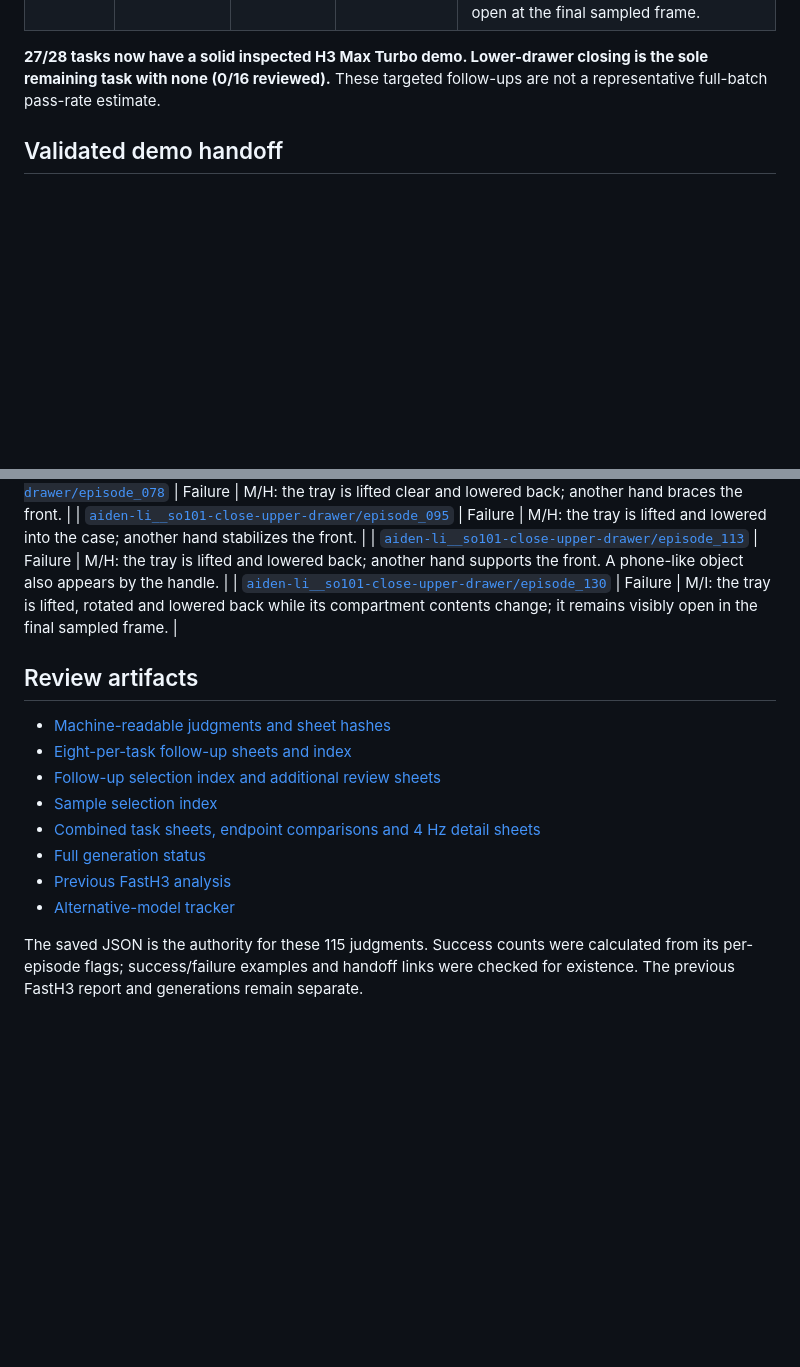
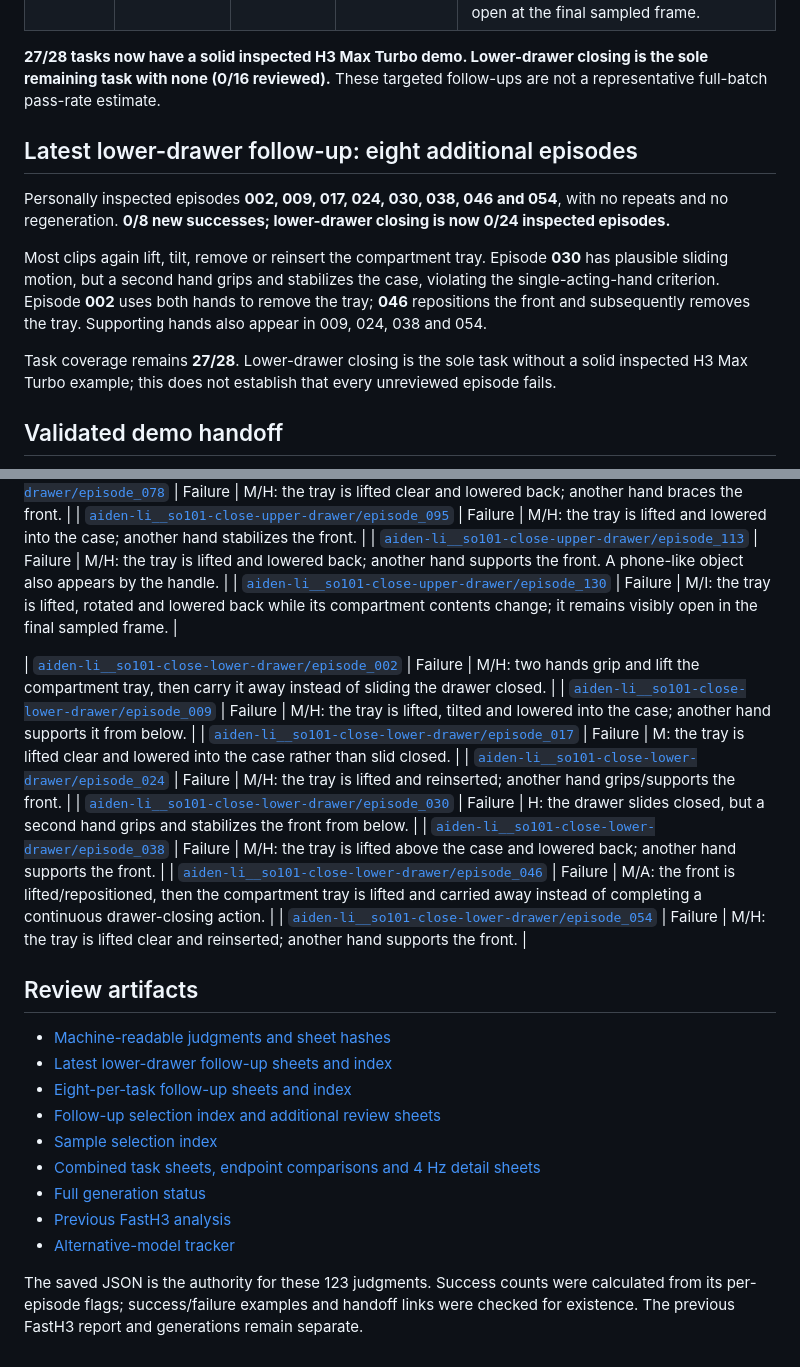
Before and after one commit to desmondzee/ICL-so101, a Markdown page: docs/generated_human_demos_h3_max_turbo_first_pass_analysis.md, 2 parts joined by grey strips. Rendered like a GitHub page; blank space fills up the shorter version.

Commit message:
Update the H3 Max Turbo review: 59 of 123 inspected samples succeed, and lower-drawer closing is still 0 of 24.
Co-authored-by: Cursor <cursoragent@cursor.com>

```diff
--- a/docs/generated_human_demos_h3_max_turbo_first_pass_analysis.md
+++ b/docs/generated_human_demos_h3_max_turbo_first_pass_analysis.md
@@ -103,6 +103,14 @@ Sixteen additional sheets were personally inspected, with no repeat episodes and
 | Upper-drawer closing | 001, 021, 041, 058, 078, 095, 113, 130 | 1/8 | 1/16 | 041 slides closed with one hand and withdraws cleanly. The other seven lift/rotate/reinsert the tray; six use a supporting hand. 130 also changes compartment contents and remains open at the final sampled frame. |
 
 **27/28 tasks now have a solid inspected H3 Max Turbo demo. Lower-drawer closing is the sole remaining task with none (0/16 reviewed).** These targeted follow-ups are not a representative full-batch pass-rate estimate.
+
+## Latest lower-drawer follow-up: eight additional episodes
+
+Personally inspected episodes **002, 009, 017, 024, 030, 038, 046 and 054**, with no repeats and no regeneration. **0/8 new successes; lower-drawer closing is now 0/24 inspected episodes.**
+
+Most clips again lift, tilt, remove or reinsert the compartment tray. Episode **030** has plausible sliding motion, but a second hand grips and stabilizes the case, violating the single-acting-hand criterion. Episode **002** uses both hands to remove the tray; **046** repositions the front and subsequently removes the tray. Supporting hands also appear in 009, 024, 038 and 054.
+
+Task coverage remains **27/28**. Lower-drawer closing is the sole task without a solid inspected H3 Max Turbo example; this does not establish that every unreviewed episode fails.
 
 ## Validated demo handoff
 
@@ -264,9 +272,19 @@ Failure codes: **M** incorrect mechanism; **H** more than one acting/assisting h
 | [`aiden-li__so101-close-upper-drawer/episode_113`](../outputs/robot_removal/demos_h3_max_turbo/aiden-li__so101-close-upper-drawer/episode_113/contact.png) | Failure | M/H: the tray is lifted and lowered back; another hand supports the front. A phone-like object also appears by the handle. |
 | [`aiden-li__so101-close-upper-drawer/episode_130`](../outputs/robot_removal/demos_h3_max_turbo/aiden-li__so101-close-upper-drawer/episode_130/contact.png) | Failure | M/I: the tray is lifted, rotated and lowered back while its compartment contents change; it remains visibly open in the final sampled frame. |
 
+| [`aiden-li__so101-close-lower-drawer/episode_002`](../outputs/robot_removal/demos_h3_max_turbo/aiden-li__so101-close-lower-drawer/episode_002/contact.png) | Failure | M/H: two hands grip and lift the compartment tray, then carry it away instead of sliding the drawer closed. |
+| [`aiden-li__so101-close-lower-drawer/episode_009`](../outputs/robot_removal/demos_h3_max_turbo/aiden-li__so101-close-lower-drawer/episode_009/contact.png) | Failure | M/H: the tray is lifted, tilted and lowered into the case; another hand supports it from below. |
+| [`aiden-li__so101-close-lower-drawer/episode_017`](../outputs/robot_removal/demos_h3_max_turbo/aiden-li__so101-close-lower-drawer/episode_017/contact.png) | Failure | M: the tray is lifted clear and lowered into the case rather than slid closed. |
+| [`aiden-li__so101-close-lower-drawer/episode_024`](../outputs/robot_removal/demos_h3_max_turbo/aiden-li__so101-close-lower-drawer/episode_024/contact.png) | Failure | M/H: the tray is lifted and reinserted; another hand grips/supports the front. |
+| [`aiden-li__so101-close-lower-drawer/episode_030`](../outputs/robot_removal/demos_h3_max_turbo/aiden-li__so101-close-lower-drawer/episode_030/contact.png) | Failure | H: the drawer slides closed, but a second hand grips and stabilizes the front from below. |
+| [`aiden-li__so101-close-lower-drawer/episode_038`](../outputs/robot_removal/demos_h3_max_turbo/aiden-li__so101-close-lower-drawer/episode_038/contact.png) | Failure | M/H: the tray is lifted above the case and lowered back; another hand supports the front. |
+| [`aiden-li__so101-close-lower-drawer/episode_046`](../outputs/robot_removal/demos_h3_max_turbo/aiden-li__so101-close-lower-drawer/episode_046/contact.png) | Failure | M/A: the front is lifted/repositioned, then the compartment tray is lifted and carried away instead of completing a continuous drawer-closing action. |
+| [`aiden-li__so101-close-lower-drawer/episode_054`](../outputs/robot_removal/demos_h3_max_turbo/aiden-li__so101-close-lower-drawer/episode_054/contact.png) | Failure | M/H: the tray is lifted clear and reinserted; another hand supports the front. |
+
 ## Review artifacts
 
 - [Machine-readable judgments and sheet hashes](../outputs/robot_removal/demos_h3_max_turbo/_run/task_contact_review.json)
+- [Latest lower-drawer follow-up sheets and index](../outputs/robot_removal/demos_h3_max_turbo/_run/review_lower_drawer_plus8_round2/)
 - [Eight-per-task follow-up sheets and index](../outputs/robot_removal/demos_h3_max_turbo/_run/review_zero_success_plus8/)
 - [Follow-up selection index and additional review sheets](../outputs/robot_removal/demos_h3_max_turbo/_run/review_zero_success_plus5/)
 - [Sample selection index](../outputs/robot_removal/demos_h3_max_turbo/_run/review_first3/index.json)
@@ -275,4 +293,4 @@ Failure codes: **M** incorrect mechanism; **H** more than one acting/assisting h
 - [Previous FastH3 analysis](generated_human_demos_first_pass_analysis.md)
 - [Alternative-model tracker](alternative_video_generation_tracker.md)
 
-The saved JSON is the authority for these 115 judgments. Success counts were calculated from its per-episode flags; success/failure examples and handoff links were checked for existence. The previous FastH3 report and generations remain separate.
+The saved JSON is the authority for these 123 judgments. Success counts were calculated from its per-episode flags; success/failure examples and handoff links were checked for existence. The previous FastH3 report and generations remain separate.
```
Also changed, not shown: other parts of docs/generated_human_demos_h3_max_turbo_first_pass_analysis.md (+5 -5 lines).
